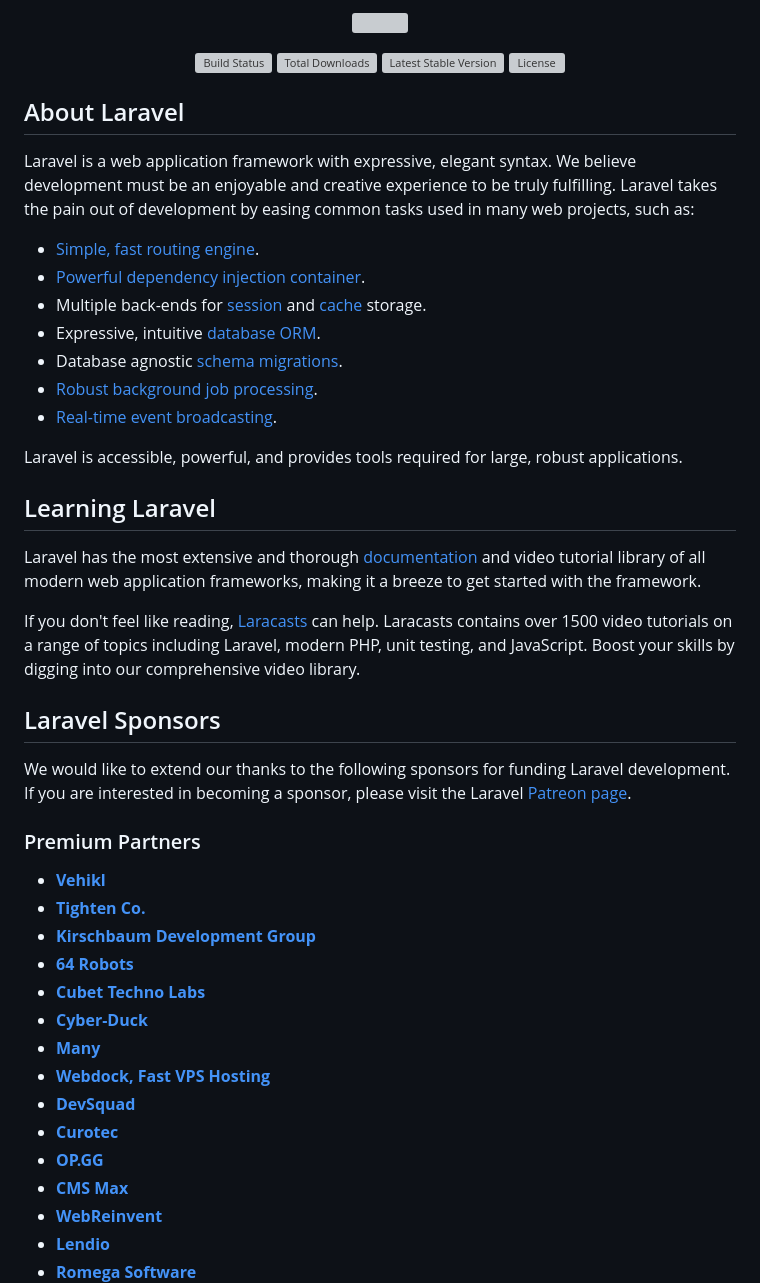
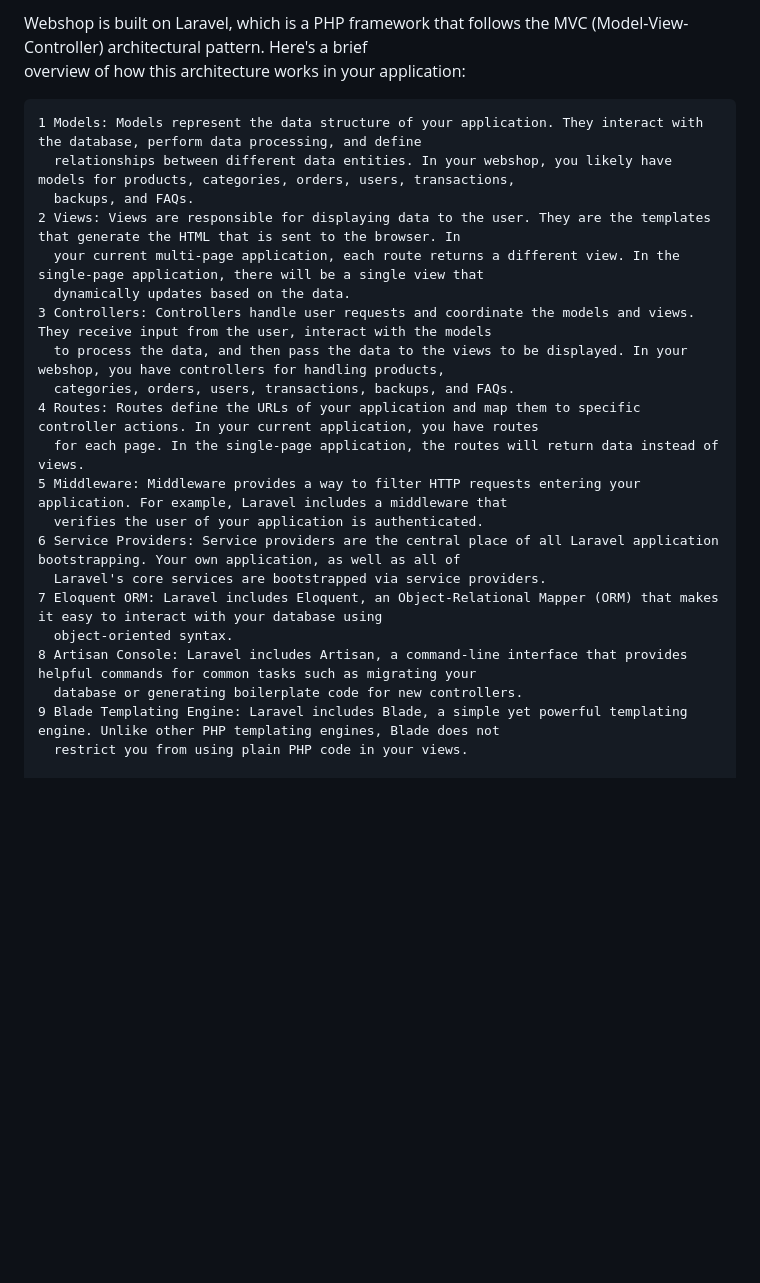
Before and after one commit to samurayy99/shop, a Markdown page: README.md, the part around one of its changes. GitHub-like rendering; blank space fills up the shorter version; grey boxes are pictures that could not be loaded.

```diff
--- a/README.md
+++ b/README.md
@@ -1,51 +1,25 @@
-<p align="center"><a href="https://laravel.com" target="_blank"><img src="https://raw.githubusercontent.com/laravel/art/master/logo-lockup/5%20SVG/2%20CMYK/1%20Full%20Color/laravel-logolockup-cmyk-red.svg" width="400"></a></p>
+ Webshop is built on Laravel, which is a PHP framework that follows the MVC (Model-View-Controller) architectural pattern. Here's a brief
+  overview of how this architecture works in your application:
 
-<p align="center">
-<a href="https://travis-ci.org/laravel/framework"><img src="https://travis-ci.org/laravel/framework.svg" alt="Build Status"></a>
-<a href="https://packagist.org/packages/laravel/framework"><img src="https://img.shields.io/packagist/dt/laravel/framework" alt="Total Downloads"></a>
-<a href="https://packagist.org/packages/laravel/framework"><img src="https://img.shields.io/packagist/v/laravel/framework" alt="Latest Stable Version"></a>
-<a href="https://packagist.org/packages/laravel/framework"><img src="https://img.shields.io/packagist/l/laravel/framework" alt="License"></a>
-</p>
+    1 Models: Models represent the data structure of your application. They interact with the database, perform data processing, and define
+      relationships between different data entities. In your webshop, you likely have models for products, categories, orders, users, transactions,
+      backups, and FAQs.
+    2 Views: Views are responsible for displaying data to the user. They are the templates that generate the HTML that is sent to the browser. In
+      your current multi-page application, each route returns a different view. In the single-page application, there will be a single view that
+      dynamically updates based on the data.
+    3 Controllers: Controllers handle user requests and coordinate the models and views. They receive input from the user, interact with the models
+      to process the data, and then pass the data to the views to be displayed. In your webshop, you have controllers for handling products,
+      categories, orders, users, transactions, backups, and FAQs.
+    4 Routes: Routes define the URLs of your application and map them to specific controller actions. In your current application, you have routes
+      for each page. In the single-page application, the routes will return data instead of views.
+    5 Middleware: Middleware provides a way to filter HTTP requests entering your application. For example, Laravel includes a middleware that
+      verifies the user of your application is authenticated.
+    6 Service Providers: Service providers are the central place of all Laravel application bootstrapping. Your own application, as well as all of
+      Laravel's core services are bootstrapped via service providers.
+    7 Eloquent ORM: Laravel includes Eloquent, an Object-Relational Mapper (ORM) that makes it easy to interact with your database using
+      object-oriented syntax.
+    8 Artisan Console: Laravel includes Artisan, a command-line interface that provides helpful commands for common tasks such as migrating your
+      database or generating boilerplate code for new controllers.
+    9 Blade Templating Engine: Laravel includes Blade, a simple yet powerful templating engine. Unlike other PHP templating engines, Blade does not
+      restrict you from using plain PHP code in your views.
 
-## About Laravel
-
-Laravel is a web application framework with expressive, elegant syntax. We believe development must be an enjoyable and creative experience to be truly fulfilling. Laravel takes the pain out of development by easing common tasks used in many web projects, such as:
-
-- [Simple, fast routing engine](https://laravel.com/docs/routing).
-- [Powerful dependency injection container](https://laravel.com/docs/container).
-- Multiple back-ends for [session](https://laravel.com/docs/session) and [cache](https://laravel.com/docs/cache) storage.
-- Expressive, intuitive [database ORM](https://laravel.com/docs/eloquent).
-- Database agnostic [schema migrations](https://laravel.com/docs/migrations).
-- [Robust background job processing](https://laravel.com/docs/queues).
-- [Real-time event broadcasting](https://laravel.com/docs/broadcasting).
-
-Laravel is accessible, powerful, and provides tools required for large, robust applications.
-
-## Learning Laravel
-
-Laravel has the most extensive and thorough [documentation](https://laravel.com/docs) and video tutorial library of all modern web application frameworks, making it a breeze to get started with the framework.
-
-If you don't feel like reading, [Laracasts](https://laracasts.com) can help. Laracasts contains over 1500 video tutorials on a range of topics including Laravel, modern PHP, unit testing, and JavaScript. Boost your skills by digging into our comprehensive video library.
-
-## Laravel Sponsors
-
-We would like to extend our thanks to the following sponsors for funding Laravel development. If you are interested in becoming a sponsor, please visit the Laravel [Patreon page](https://patreon.com/taylorotwell).
-
-### Premium Partners
-
-- **[Vehikl](https://vehikl.com/)**
-- **[Tighten Co.](https://tighten.co)**
-- **[Kirschbaum Development Group](https://kirschbaumdevelopment.com)**
-- **[64 Robots](https://64robots.com)**
-- **[Cubet Techno Labs](https://cubettech.com)**
-- **[Cyber-Duck](https://cyber-duck.co.uk)**
-- **[Many](https://www.many.co.uk)**
-- **[Webdock, Fast VPS Hosting](https://www.webdock.io/en)**
-- **[DevSquad](https://devsquad.com)**
-- **[Curotec](https://www.curotec.com/services/technologies/laravel/)**
-- **[OP.GG](https://op.gg)**
-- **[CMS Max](https://www.cmsmax.com/)**
-- **[WebReinvent](https://webreinvent.com/?utm_source=laravel&utm_medium=github&utm_campaign=patreon-sponsors)**
-- **[Lendio](https://lendio.com)**
-- **[Romega Software](https://romegasoftware.com)**
-
```
Also changed, not shown: other parts of README.md (+31 -15 lines).
